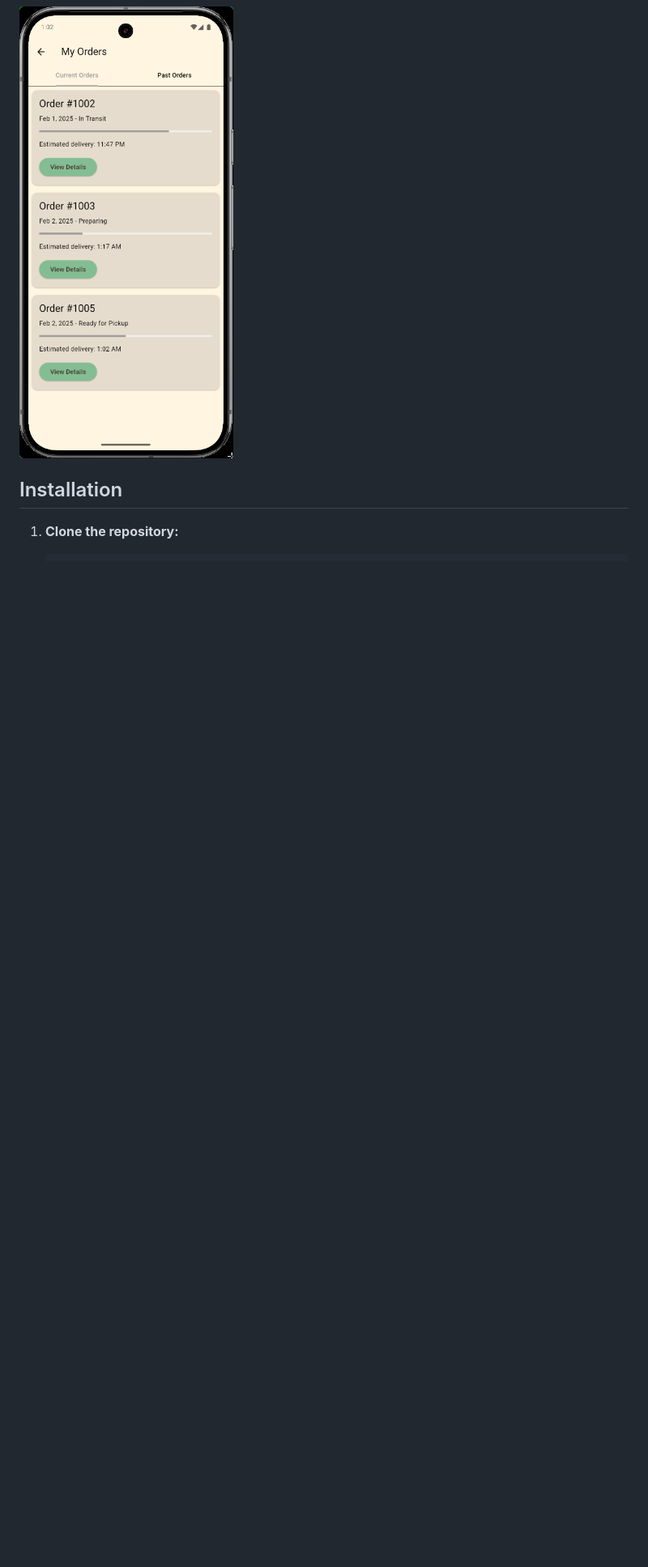
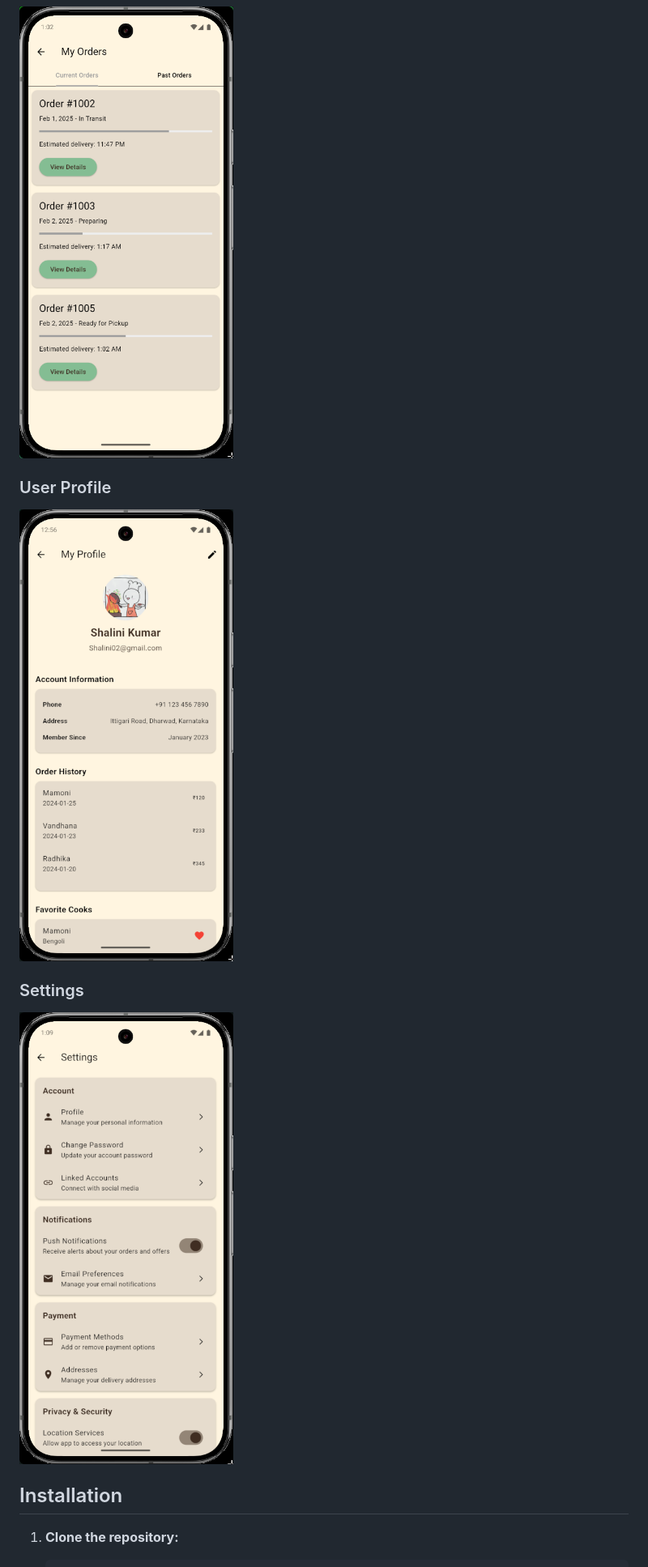
Before and after one commit to Campus-Dabba/campus_dabba_mobile, a Markdown page: README.md, the part around the change printed below. Shown: that part at 81% size. GitHub-like rendering; pictures changed too: src/ss_05.png (added); blank space fills up the shorter version.

```diff
--- a/README.md
+++ b/README.md
@@ -21,6 +18,11 @@ Campus Dabba is a Flutter-based food ordering app designed specifically for camp
 ### Order Tracking Screen
 ![Order Tracking](src/ss_04.png)
 
+### User Profile
+![Menu Screen](src/ss_03.png)
+
+### Settings
+![Menu Screen](src/ss_05.png)
 
 ## Installation
 
```
Also changed, not shown: other parts of README.md (+4 -13 lines).
